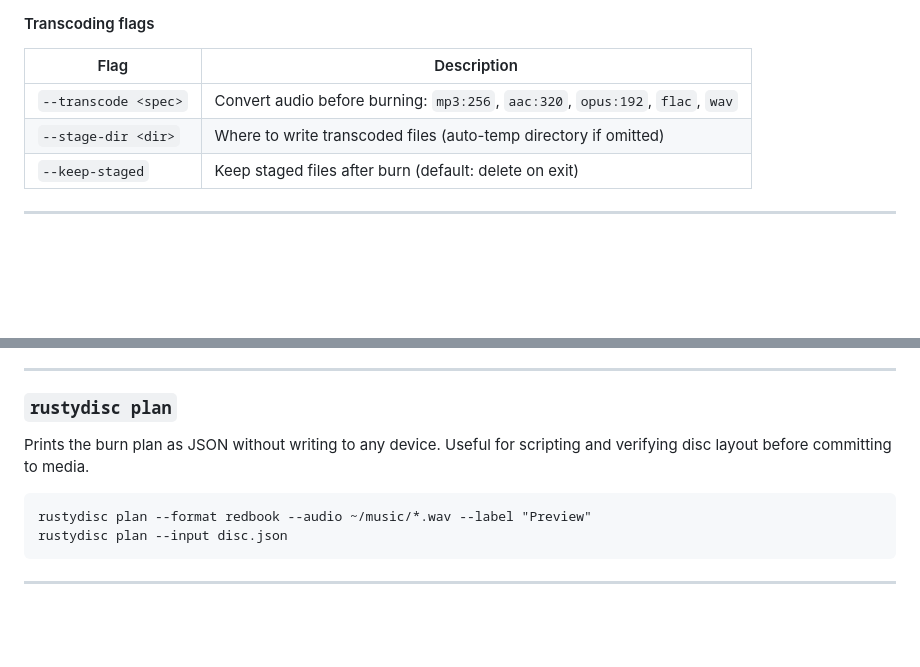
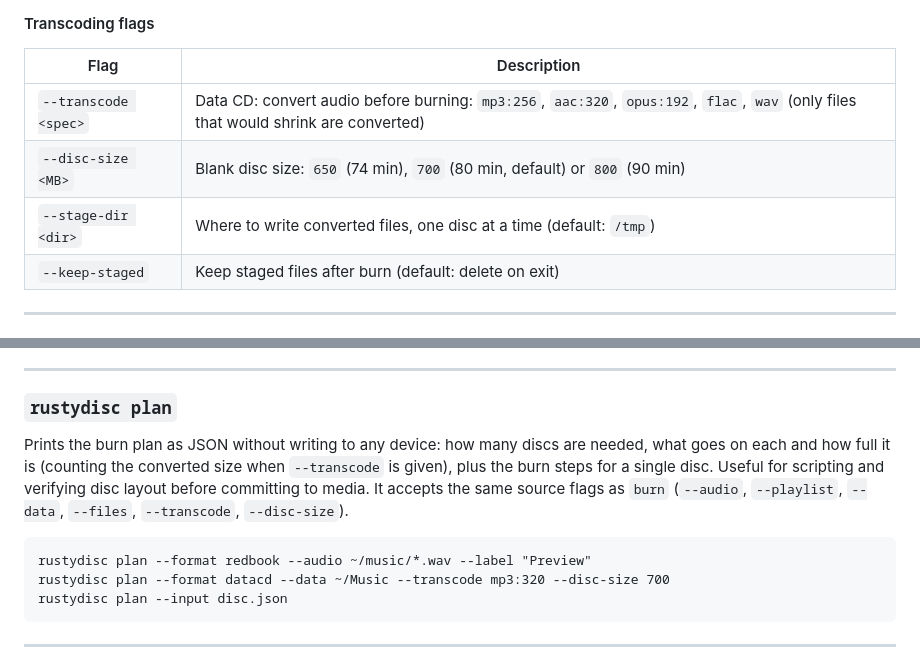
Before and after one commit to WB2024/DiscCTL, a Markdown page: README.md, 2 parts joined by grey strips. GitHub-like rendering; blank space fills up the shorter version.

````diff
--- a/README.md
+++ b/README.md
@@ -467,8 +467,9 @@ rustydisc burn [OPTIONS]
 
 | Flag | Description |
 |------|-------------|
-| `--transcode <spec>` | Convert audio before burning: `mp3:256`, `aac:320`, `opus:192`, `flac`, `wav` |
-| `--stage-dir <dir>` | Where to write transcoded files (auto-temp directory if omitted) |
+| `--transcode <spec>` | Data CD: convert audio before burning: `mp3:256`, `aac:320`, `opus:192`, `flac`, `wav` (only files that would shrink are converted) |
+| `--disc-size <MB>` | Blank disc size: `650` (74 min), `700` (80 min, default) or `800` (90 min) |
+| `--stage-dir <dir>` | Where to write converted files, one disc at a time (default: `/tmp`) |
 | `--keep-staged` | Keep staged files after burn (default: delete on exit) |
 
 ---
@@ -614,10 +615,11 @@ Exit code `0` on success, `1` on failure (with structured JSON error on stderr).
 
 ### `rustydisc plan`
 
-Prints the burn plan as JSON without writing to any device. Useful for scripting and verifying disc layout before committing to media.
+Prints the burn plan as JSON without writing to any device: how many discs are needed, what goes on each and how full it is (counting the converted size when `--transcode` is given), plus the burn steps for a single disc. Useful for scripting and verifying disc layout before committing to media. It accepts the same source flags as `burn` (`--audio`, `--playlist`, `--data`, `--files`, `--transcode`, `--disc-size`).
 
 ```
 rustydisc plan --format redbook --audio ~/music/*.wav --label "Preview"
+rustydisc plan --format datacd --data ~/Music --transcode mp3:320 --disc-size 700
 rustydisc plan --input disc.json
 ```
 
````
Also changed, not shown: other parts of README.md (+18 -5 lines), Images/Screenshots/burn-plan.png (added), 11 other files.
